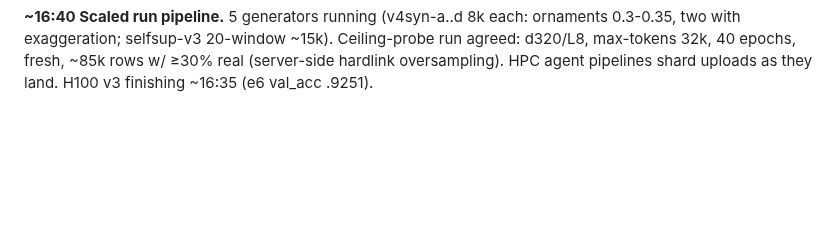
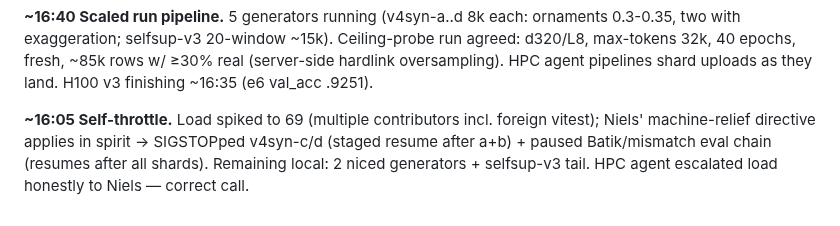
Before and after one commit to pfefferniels/MLign, a Markdown page: LOG.md, the part around the change. Rendered like a GitHub page; blank space fills up the shorter version.

Commit message:
Journal: self-throttle
Co-Authored-By: Claude Fable 5 <noreply@anthropic.com>

```diff
--- a/LOG.md
+++ b/LOG.md
@@ -428,3 +428,9 @@ ornaments 0.3-0.35, two with exaggeration; selfsup-v3 20-window ~15k).
 Ceiling-probe run agreed: d320/L8, max-tokens 32k, 40 epochs, fresh, ~85k
 rows w/ ≥30% real (server-side hardlink oversampling). HPC agent pipelines
 shard uploads as they land. H100 v3 finishing ~16:35 (e6 val_acc .9251).
+
+**~16:05 Self-throttle.** Load spiked to 69 (multiple contributors incl.
+foreign vitest); Niels' machine-relief directive applies in spirit →
+SIGSTOPped v4syn-c/d (staged resume after a+b) + paused Batik/mismatch eval
+chain (resumes after all shards). Remaining local: 2 niced generators +
+selfsup-v3 tail. HPC agent escalated load honestly to Niels — correct call.
```
